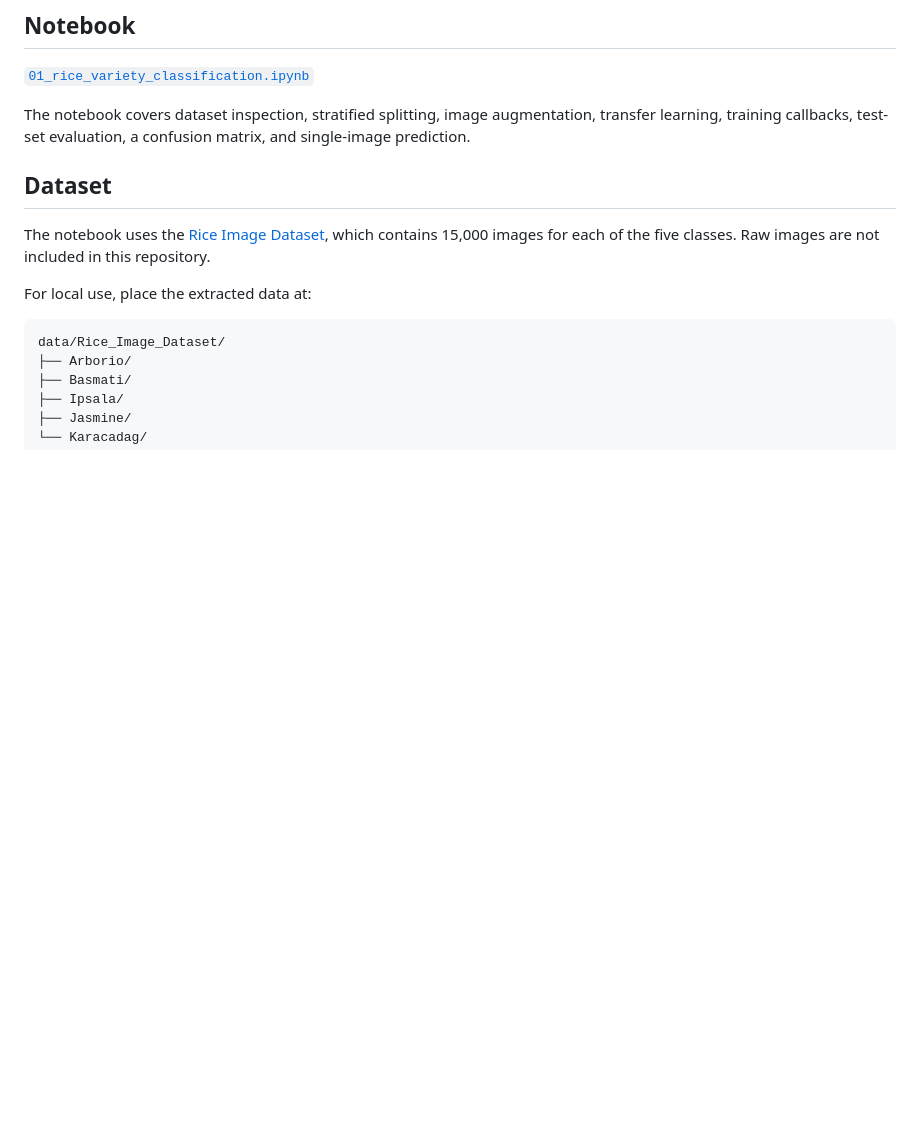
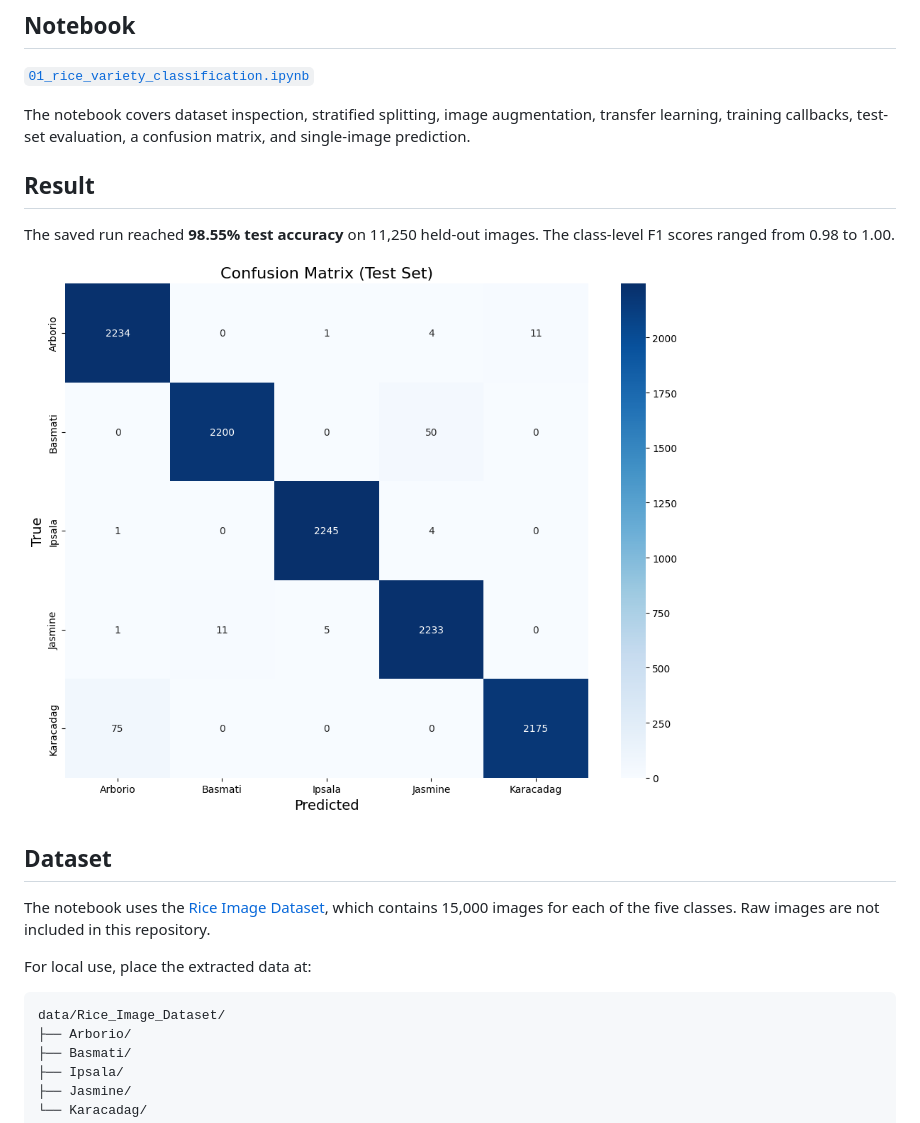
Before and after one commit to SalmanSamiKhan/rice-variety-classification-with-transfer-learning, a Markdown page: README.md, the part around the change. Drawn GitHub-style; pictures changed too: figures/test_confusion_matrix.png (added); blank space fills up the shorter version.

Commit message:
Preserve notebook results and add confusion matrix

```diff
--- a/README.md
+++ b/README.md
@@ -15,6 +15,12 @@ The notebook uses a MobileNetV2 model pretrained on ImageNet. The convolutional
 [`01_rice_variety_classification.ipynb`](notebooks/01_rice_variety_classification.ipynb)
 
 The notebook covers dataset inspection, stratified splitting, image augmentation, transfer learning, training callbacks, test-set evaluation, a confusion matrix, and single-image prediction.
+
+## Result
+
+The saved run reached **98.55% test accuracy** on 11,250 held-out images. The class-level F1 scores ranged from 0.98 to 1.00.
+
+![Test-set confusion matrix](figures/test_confusion_matrix.png)
 
 ## Dataset
 
```
Also changed, not shown: 1 other file.
